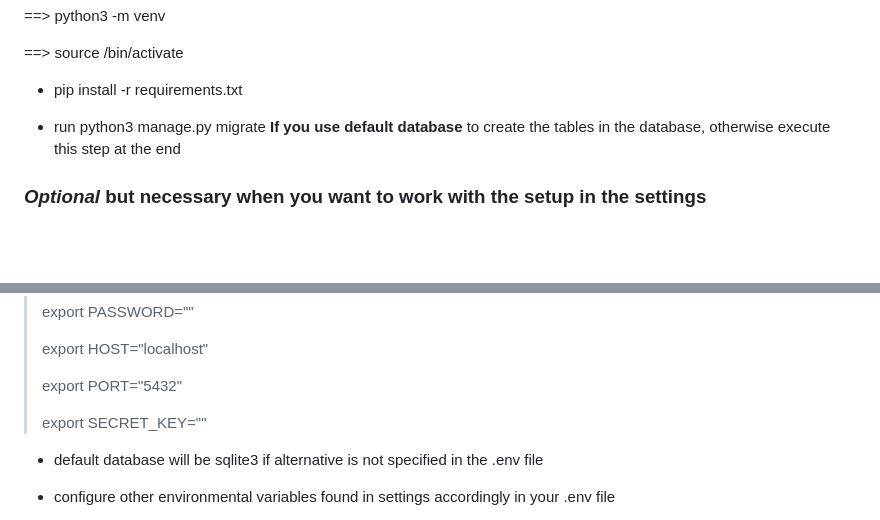
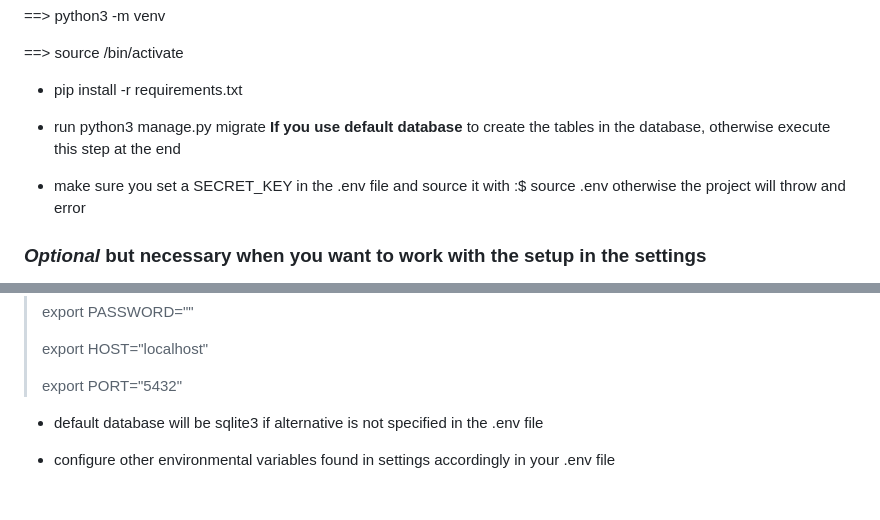
Before and after one commit to Aias21/Not-a-boring-blog, a Markdown page: README.md, 2 parts joined by grey strips. GitHub-like rendering; blank space fills up the shorter version.

```diff
--- a/README.md
+++ b/README.md
@@ -10,6 +10,8 @@ ___
 - pip install -r requirements.txt
 
 - run python3 manage.py migrate <b>If you use default database</b> to create the tables in the database, otherwise execute this step at the end
+
+- make sure you set a SECRET_KEY in the .env file and source it with :$ source .env otherwise the project will throw and error
 
 ### *Optional* but necessary when you want to work with the setup in the settings
 
@@ -26,8 +28,7 @@ ___
 > export HOST="localhost"
 >
 > export PORT="5432"
->
-> export SECRET_KEY=""
+
 
 - default database will be sqlite3 if alternative is not specified in the .env file
 
```
